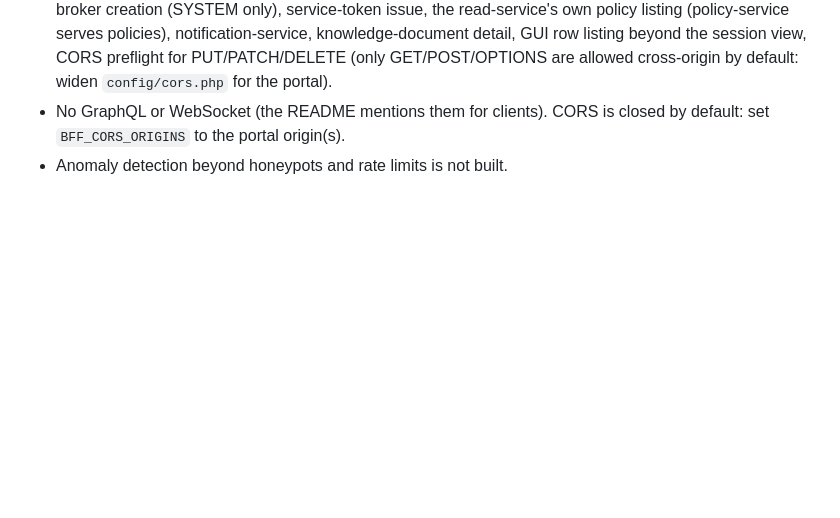
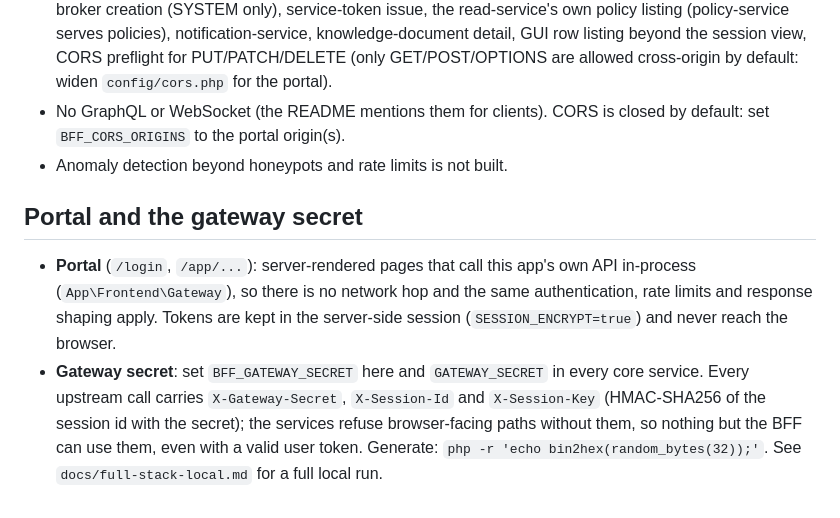
Before and after one commit to EnsuretechInsuranceBrokers/Ensuretech, a Markdown page: services/bff/README.md, the part around the change. Drawn GitHub-style; blank space fills up the shorter version.

Commit message:
Docs: full local stack run (what it found), portal and gateway secret
Co-Authored-By: Claude Sonnet 5.5 <noreply@anthropic.com>
Claude-Session: https://claude.ai/code/session_01PnfBnjgptQdpFztja1Q3e4

```diff
--- a/services/bff/README.md
+++ b/services/bff/README.md
@@ -49,3 +49,10 @@ Request bodies are validated and renamed by `App\Bff\Binder` from the contract's
 - Not in the contract (the services have them, the frontend has no need yet or it needs a decision): admin broker creation (SYSTEM only), service-token issue, the read-service's own policy listing (policy-service serves policies), notification-service, knowledge-document detail, GUI row listing beyond the session view, CORS preflight for PUT/PATCH/DELETE (only GET/POST/OPTIONS are allowed cross-origin by default: widen `config/cors.php` for the portal).
 - No GraphQL or WebSocket (the README mentions them for clients). CORS is closed by default: set `BFF_CORS_ORIGINS` to the portal origin(s).
 - Anomaly detection beyond honeypots and rate limits is not built.
+
+## Portal and the gateway secret
+- **Portal** (`/login`, `/app/...`): server-rendered pages that call this app's own API in-process (`App\Frontend\Gateway`), so there is no network hop and the same
+  authentication, rate limits and response shaping apply. Tokens are kept in the server-side session (`SESSION_ENCRYPT=true`) and never reach the browser.
+- **Gateway secret**: set `BFF_GATEWAY_SECRET` here and `GATEWAY_SECRET` in every core service. Every upstream call carries `X-Gateway-Secret`, `X-Session-Id` and
+  `X-Session-Key` (HMAC-SHA256 of the session id with the secret); the services refuse browser-facing paths without them, so nothing but the BFF can use them,
+  even with a valid user token. Generate: `php -r 'echo bin2hex(random_bytes(32));'`. See `docs/full-stack-local.md` for a full local run.
```
Also changed, not shown: docs/full-stack-local.md (added, +28 -0 lines).
